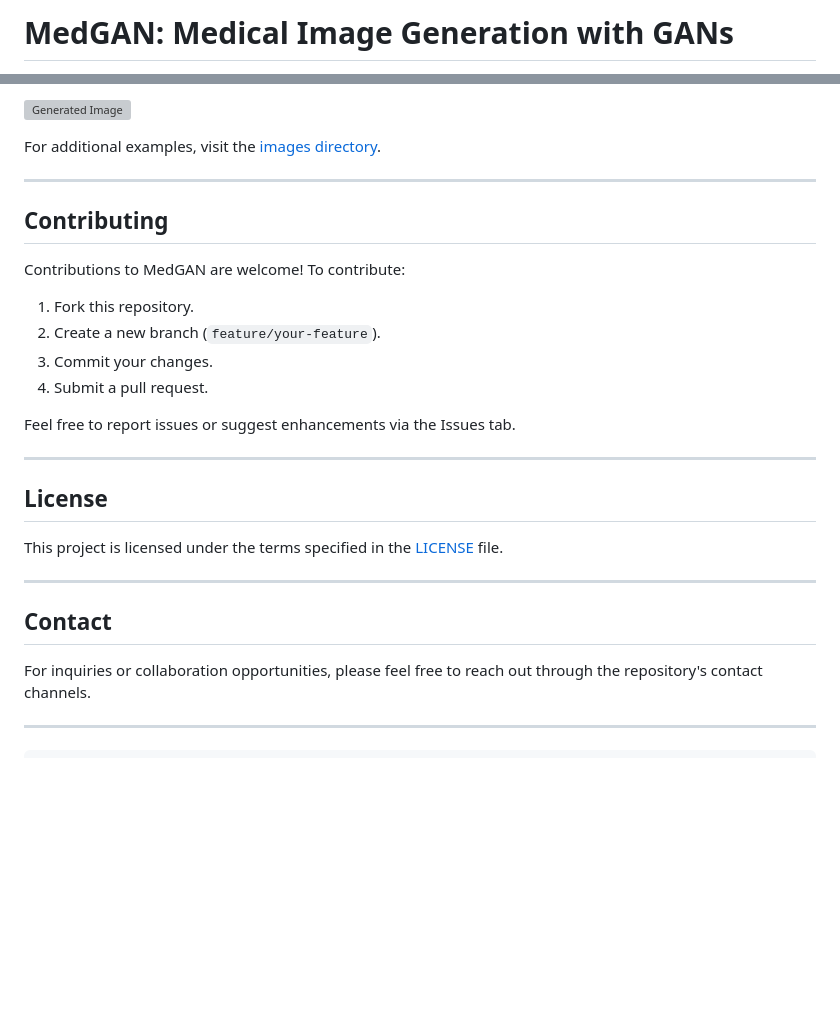
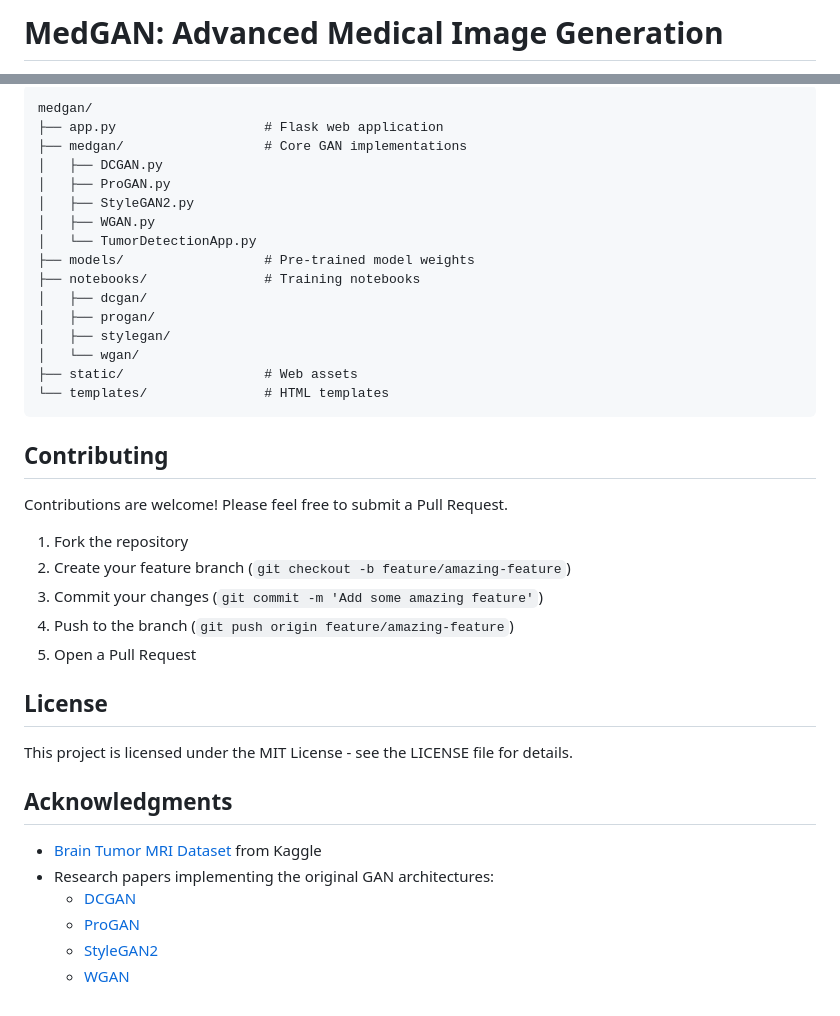
Before and after one commit to aditi-jr/MedGan, a Markdown page: README.md, 2 parts joined by grey strips. GitHub-like rendering; blank space fills up the shorter version; grey boxes are pictures that could not be loaded.

````diff
--- a/README.md
+++ b/README.md
@@ -1,2 +1,2 @@
-# MedGAN: Medical Image Generation with GANs
+# MedGAN: Advanced Medical Image Generation
 
@@ -84,32 +83,42 @@ Here’s an example of an image generated using **ProGAN** after 180 epochs (Ste
 
-![Generated Image](ProGan/ProGan-180-Epochs-5-Steps/step5/img_50.png)
-
-For additional examples, visit the [images directory](images).
-
----
+```
+medgan/
+├── app.py                   # Flask web application
+├── medgan/                  # Core GAN implementations
+│   ├── DCGAN.py
+│   ├── ProGAN.py
+│   ├── StyleGAN2.py
+│   ├── WGAN.py
+│   └── TumorDetectionApp.py
+├── models/                  # Pre-trained model weights
+├── notebooks/               # Training notebooks
+│   ├── dcgan/
+│   ├── progan/
+│   ├── stylegan/
+│   └── wgan/
+├── static/                  # Web assets
+└── templates/               # HTML templates
+```
 
 ## Contributing
 
-Contributions to MedGAN are welcome! To contribute:
+Contributions are welcome! Please feel free to submit a Pull Request.
 
-1. Fork this repository.
-2. Create a new branch (`feature/your-feature`).
-3. Commit your changes.
-4. Submit a pull request.
-
-Feel free to report issues or suggest enhancements via the Issues tab.
-
----
+1. Fork the repository
+2. Create your feature branch (`git checkout -b feature/amazing-feature`)
+3. Commit your changes (`git commit -m 'Add some amazing feature'`)
+4. Push to the branch (`git push origin feature/amazing-feature`)
+5. Open a Pull Request
 
 ## License
 
-This project is licensed under the terms specified in the [LICENSE](LICENSE) file.
+This project is licensed under the MIT License - see the LICENSE file for details.
 
----
+## Acknowledgments
 
-## Contact
-
-For inquiries or collaboration opportunities, please feel free to reach out through the repository's contact channels.
-
----
-```
+- [Brain Tumor MRI Dataset](https://www.kaggle.com/datasets/masoudnickparvar/brain-tumor-mri-dataset/data) from Kaggle
+- Research papers implementing the original GAN architectures:
+  - [DCGAN](https://arxiv.org/abs/1511.06434)
+  - [ProGAN](https://arxiv.org/abs/1710.10196)
+  - [StyleGAN2](https://arxiv.org/abs/1912.04958)
+  - [WGAN](https://arxiv.org/abs/1701.07875)
````
Also changed, not shown: other parts of README.md (+52 -53 lines).
